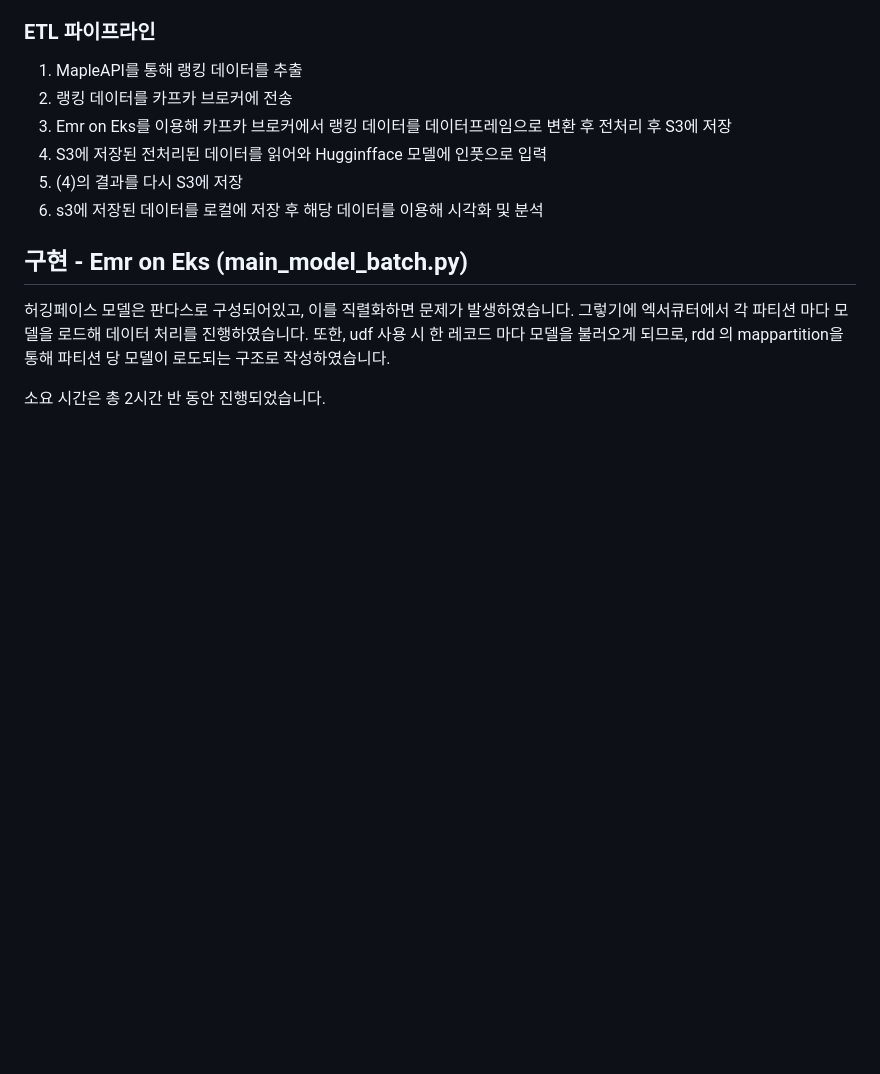
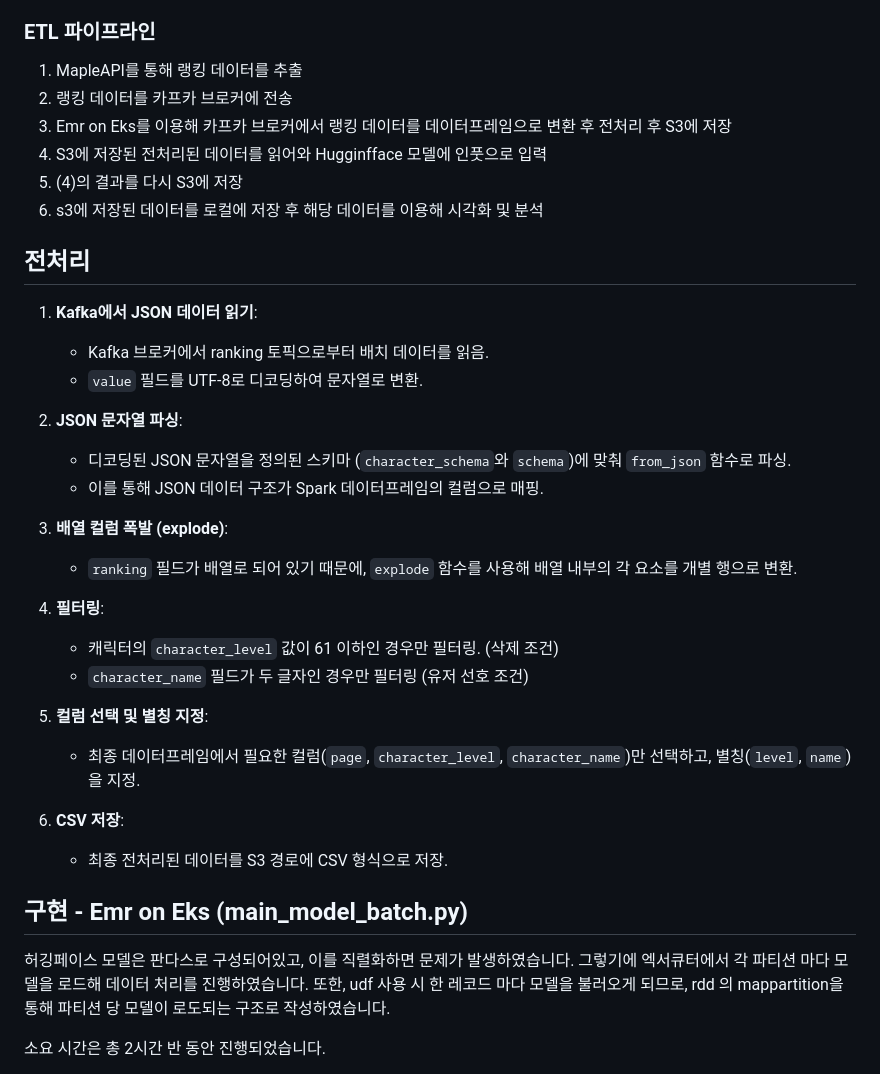
Before and after one commit to gnswp21/MapleNicknameETL, a Markdown page: README.md, the part around the change. GitHub-like rendering; blank space fills up the shorter version.

```diff
--- a/README.md
+++ b/README.md
@@ -21,6 +21,30 @@
 4. S3에 저장된 전처리된 데이터를 읽어와 Hugginfface 모델에 인풋으로 입력
 5. (4)의 결과를 다시 S3에 저장
 6. s3에 저장된 데이터를 로컬에 저장 후 해당 데이터를 이용해 시각화 및 분석
+
+## 전처리
+1. **Kafka에서 JSON 데이터 읽기**:
+   - Kafka 브로커에서 ranking 토픽으로부터 배치 데이터를 읽음.
+   - `value` 필드를 UTF-8로 디코딩하여 문자열로 변환.
+
+2. **JSON 문자열 파싱**:
+   - 디코딩된 JSON 문자열을 정의된 스키마 (`character_schema`와 `schema`)에 맞춰 `from_json` 함수로 파싱.
+   - 이를 통해 JSON 데이터 구조가 Spark 데이터프레임의 컬럼으로 매핑.
+
+3. **배열 컬럼 폭발 (explode)**:
+   - `ranking` 필드가 배열로 되어 있기 때문에, `explode` 함수를 사용해 배열 내부의 각 요소를 개별 행으로 변환.
+
+4. **필터링**:
+   - 캐릭터의 `character_level` 값이 61 이하인 경우만 필터링. (삭제 조건)
+   - `character_name` 필드가 두 글자인 경우만 필터링 (유저 선호 조건)
+
+5. **컬럼 선택 및 별칭 지정**:
+   - 최종 데이터프레임에서 필요한 컬럼(`page`, `character_level`, `character_name`)만 선택하고, 별칭(`level`, `name`)을 지정.
+
+6. **CSV 저장**:
+   - 최종 전처리된 데이터를 S3 경로에 CSV 형식으로 저장.
+
+
 
 ## 구현 -  Emr on Eks (main_model_batch.py)
 허깅페이스 모델은 판다스로 구성되어있고, 이를 직렬화하면 문제가 발생하였습니다. 그렇기에 엑서큐터에서 각 파티션 마다 모델을 로드해 데이터 처리를 진행하였습니다.
```
